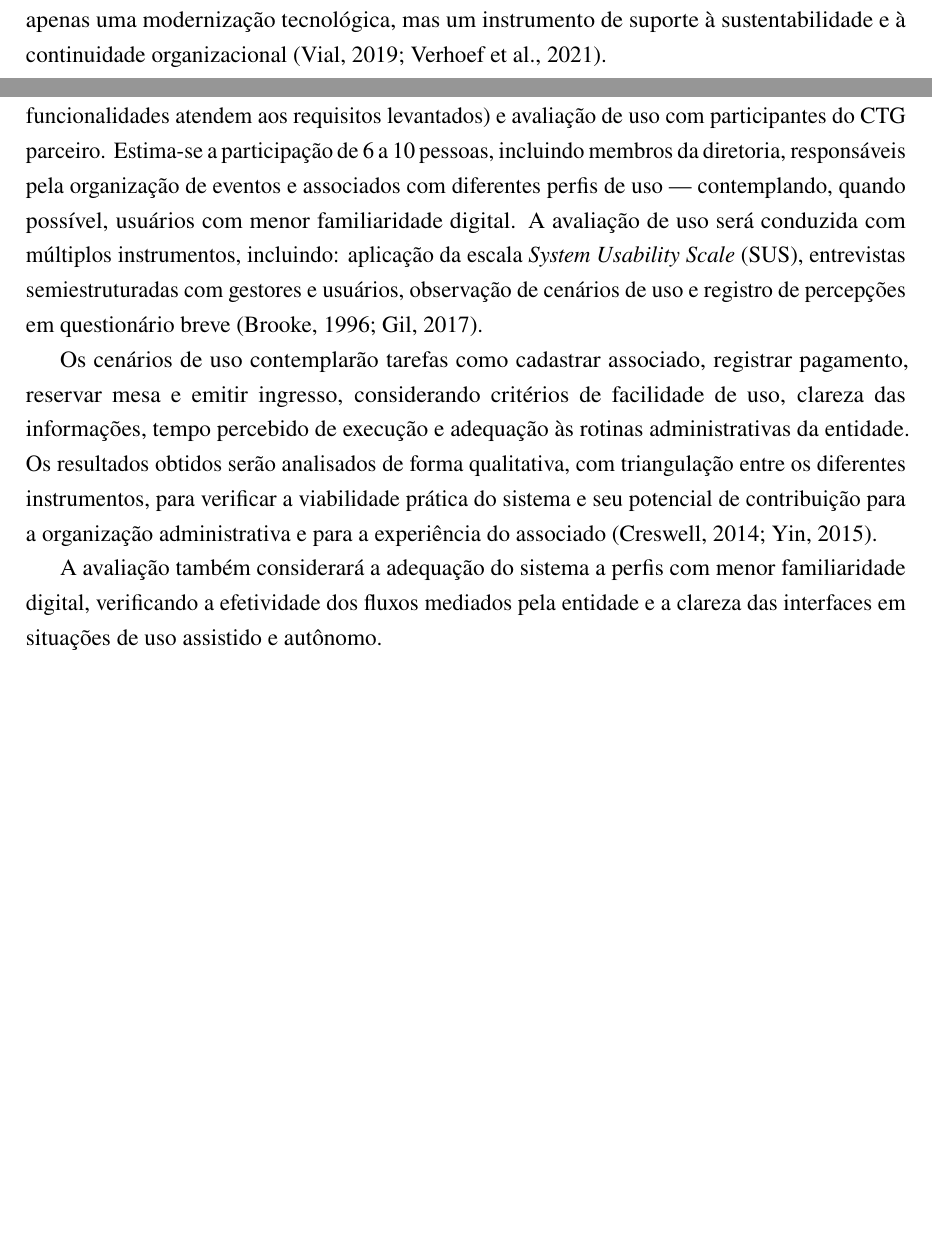
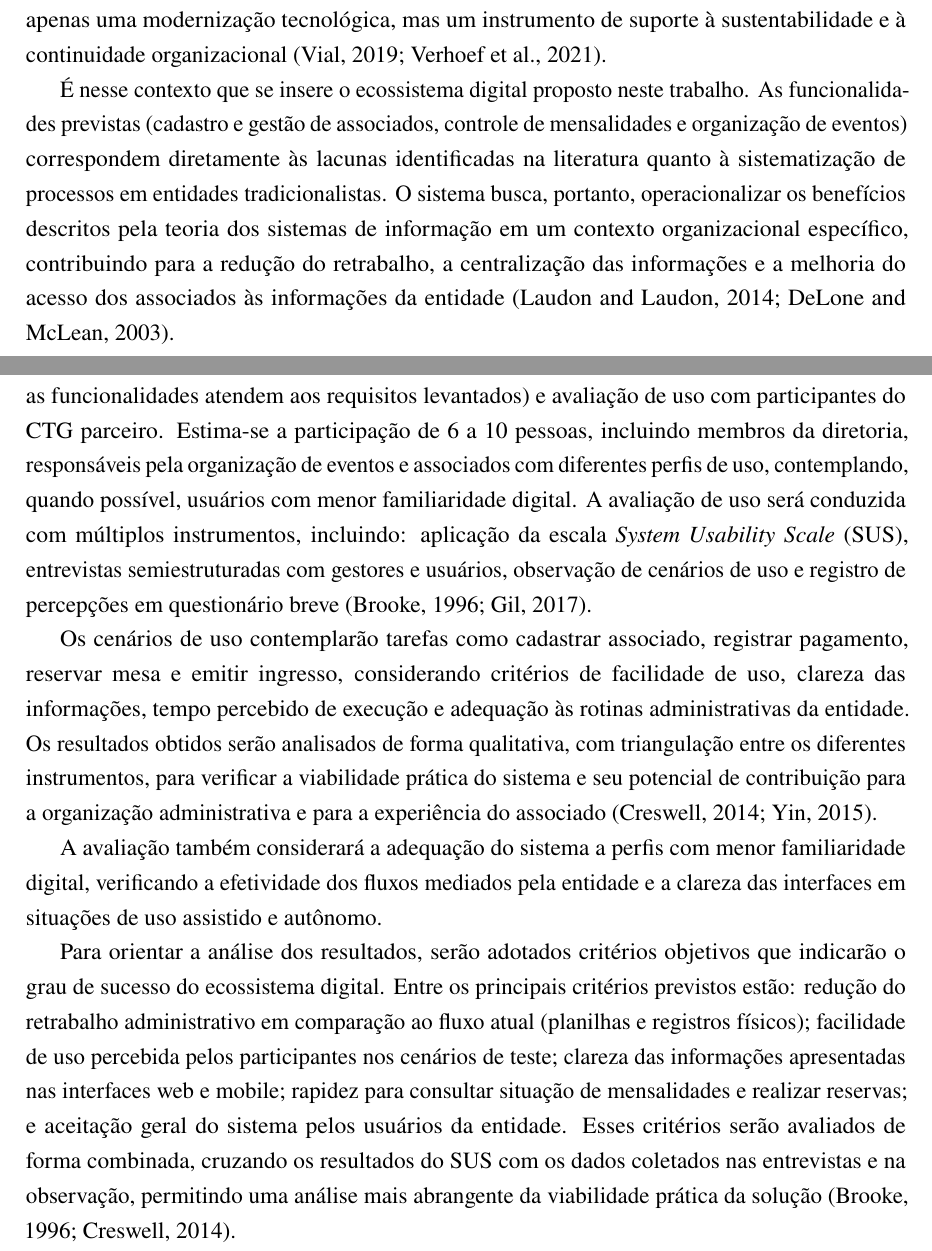
Before and after one commit to yurigarciia/TCC-SI, a LaTeX document (docs/main.tex): two parts of pages 6 and 10 of 19 before the commit and two parts of pages 6 and 10 of 20 after it, joined at a grey line, cut so that both start at the same text, the shorter picture padded with empty space. Compiled offline with pdfLaTeX.

Commit message:
Expande 2.3 e 2.5 com paragrafos de conexao teoria-sistema
- 2.3: paragrafo conectando SI as funcionalidades propostas
- 2.5: paragrafo sobre maturidade digital como requisito de projeto
- 3.4: criterios de sucesso da avaliacao conforme feedback do orientador
- Remove uso de traco longo (emdash) do texto
- Total: 20 paginas

Co-Authored-By: Claude Sonnet 4.6 <noreply@anthropic.com>

```diff
--- a/docs/main.tex
+++ b/docs/main.tex
@@ -139,6 +139,8 @@ Além do suporte à tomada de decisão, sistemas de informação desempenham pap
 
 No âmbito das organizações do terceiro setor, a adoção de sistemas de informação apresenta potencial para estruturar rotinas administrativas, integrar dados dispersos e ampliar a transparência interna. A sistematização de informações relacionadas a associados, contribuições financeiras e eventos pode fortalecer a organização administrativa e oferecer maior previsibilidade e controle às entidades. Dessa forma, a aplicação de soluções digitais voltadas à gestão representa não apenas uma modernização tecnológica, mas um instrumento de suporte à sustentabilidade e à continuidade organizacional \citep{vial2019,verhoef2021}.
 
+É nesse contexto que se insere o ecossistema digital proposto neste trabalho. As funcionalidades previstas (cadastro e gestão de associados, controle de mensalidades e organização de eventos) correspondem diretamente às lacunas identificadas na literatura quanto à sistematização de processos em entidades tradicionalistas. O sistema busca, portanto, operacionalizar os benefícios descritos pela teoria dos sistemas de informação em um contexto organizacional específico, contribuindo para a redução do retrabalho, a centralização das informações e a melhoria do acesso dos associados às informações da entidade \citep{laudon2014,delone2003}.
+
 \subsection{ECOSSISTEMAS DIGITAIS E PLATAFORMAS INTEGRADAS}
 
 O avanço das tecnologias digitais tem favorecido o desenvolvimento de plataformas integradas capazes de centralizar informações, automatizar processos e facilitar a interação entre organizações e seus públicos. Diferentemente de sistemas isolados, os ecossistemas digitais são estruturados para integrar múltiplas funcionalidades em um único ambiente, promovendo maior fluidez no fluxo de dados e melhor experiência para os usuários \citep{gawercusumano2014,jacobides2018}.
@@ -197,11 +199,13 @@ As entregas serão organizadas em ciclos curtos, com validação periódica junt
 
 \subsection{PROCEDIMENTOS DE AVALIAÇÃO E TESTES}
 
-A avaliação do ecossistema digital ocorrerá por meio de testes funcionais (para verificar se as funcionalidades atendem aos requisitos levantados) e avaliação de uso com participantes do CTG parceiro. Estima-se a participação de 6 a 10 pessoas, incluindo membros da diretoria, responsáveis pela organização de eventos e associados com diferentes perfis de uso — contemplando, quando possível, usuários com menor familiaridade digital. A avaliação de uso será conduzida com múltiplos instrumentos, incluindo: aplicação da escala \textit{System Usability Scale} (SUS), entrevistas semiestruturadas com gestores e usuários, observação de cenários de uso e registro de percepções em questionário breve \citep{brooke1996,gil2017}.
+A avaliação do ecossistema digital ocorrerá por meio de testes funcionais (para verificar se as funcionalidades atendem aos requisitos levantados) e avaliação de uso com participantes do CTG parceiro. Estima-se a participação de 6 a 10 pessoas, incluindo membros da diretoria, responsáveis pela organização de eventos e associados com diferentes perfis de uso, contemplando, quando possível, usuários com menor familiaridade digital. A avaliação de uso será conduzida com múltiplos instrumentos, incluindo: aplicação da escala \textit{System Usability Scale} (SUS), entrevistas semiestruturadas com gestores e usuários, observação de cenários de uso e registro de percepções em questionário breve \citep{brooke1996,gil2017}.
 
 Os cenários de uso contemplarão tarefas como cadastrar associado, registrar pagamento, reservar mesa e emitir ingresso, considerando critérios de facilidade de uso, clareza das informações, tempo percebido de execução e adequação às rotinas administrativas da entidade. Os resultados obtidos serão analisados de forma qualitativa, com triangulação entre os diferentes instrumentos, para verificar a viabilidade prática do sistema e seu potencial de contribuição para a organização administrativa e para a experiência do associado \citep{creswell2014,yin2015}.
 
 A avaliação também considerará a adequação do sistema a perfis com menor familiaridade digital, verificando a efetividade dos fluxos mediados pela entidade e a clareza das interfaces em situações de uso assistido e autônomo.
+
+Para orientar a análise dos resultados, serão adotados critérios objetivos que indicarão o grau de sucesso do ecossistema digital. Entre os principais critérios previstos estão: redução do retrabalho administrativo em comparação ao fluxo atual (planilhas e registros físicos); facilidade de uso percebida pelos participantes nos cenários de teste; clareza das informações apresentadas nas interfaces web e mobile; rapidez para consultar situação de mensalidades e realizar reservas; e aceitação geral do sistema pelos usuários da entidade. Esses critérios serão avaliados de forma combinada, cruzando os resultados do SUS com os dados coletados nas entrevistas e na observação, permitindo uma análise mais abrangente da viabilidade prática da solução \citep{brooke1996,creswell2014}.
 
 \subsection{ARQUITETURA PROPOSTA DO ECOSSISTEMA DIGITAL}
 
```
Also changed, not shown: docs/main.pdf, docs/main.tex (2 more changed lines).
